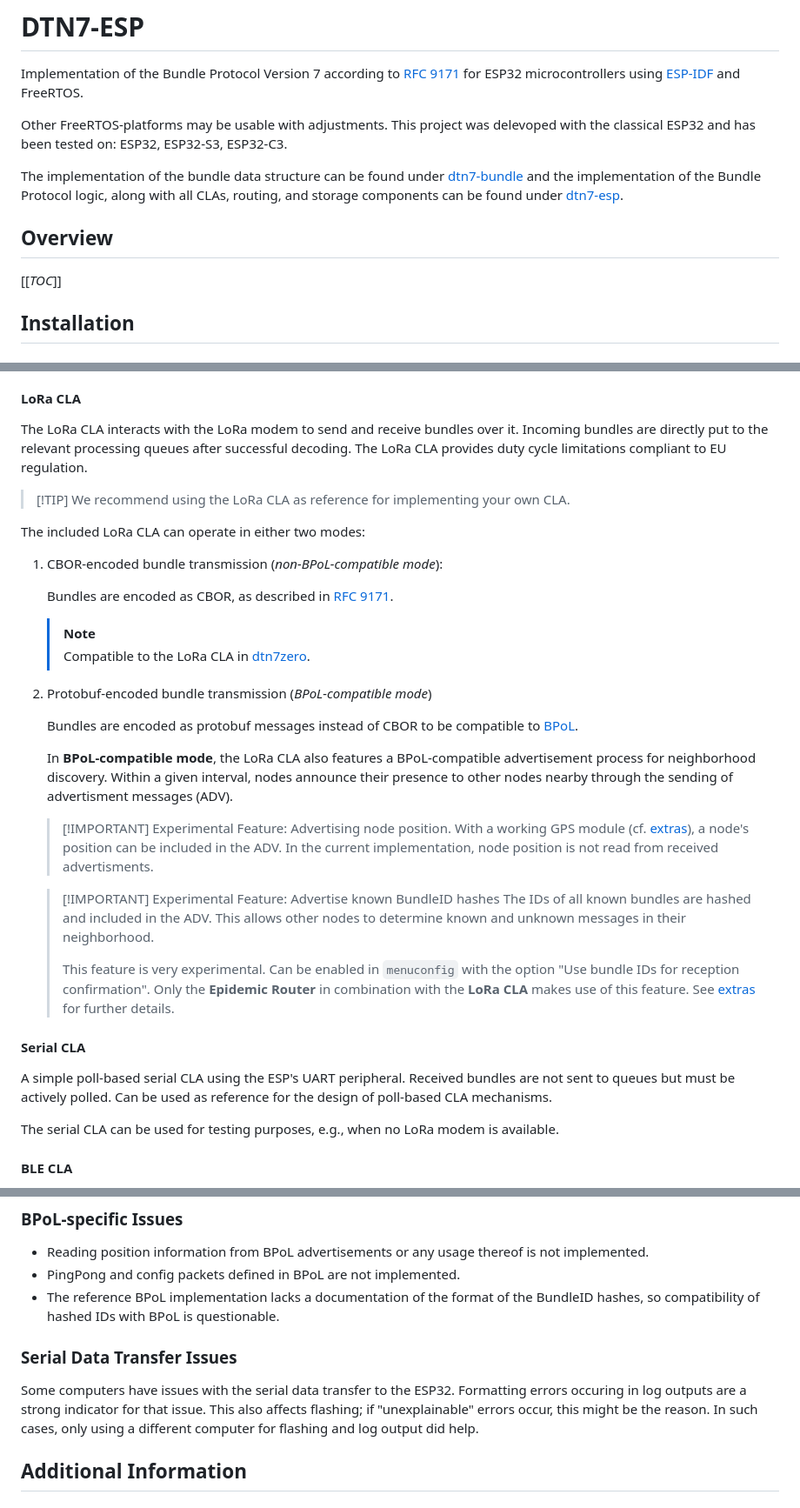
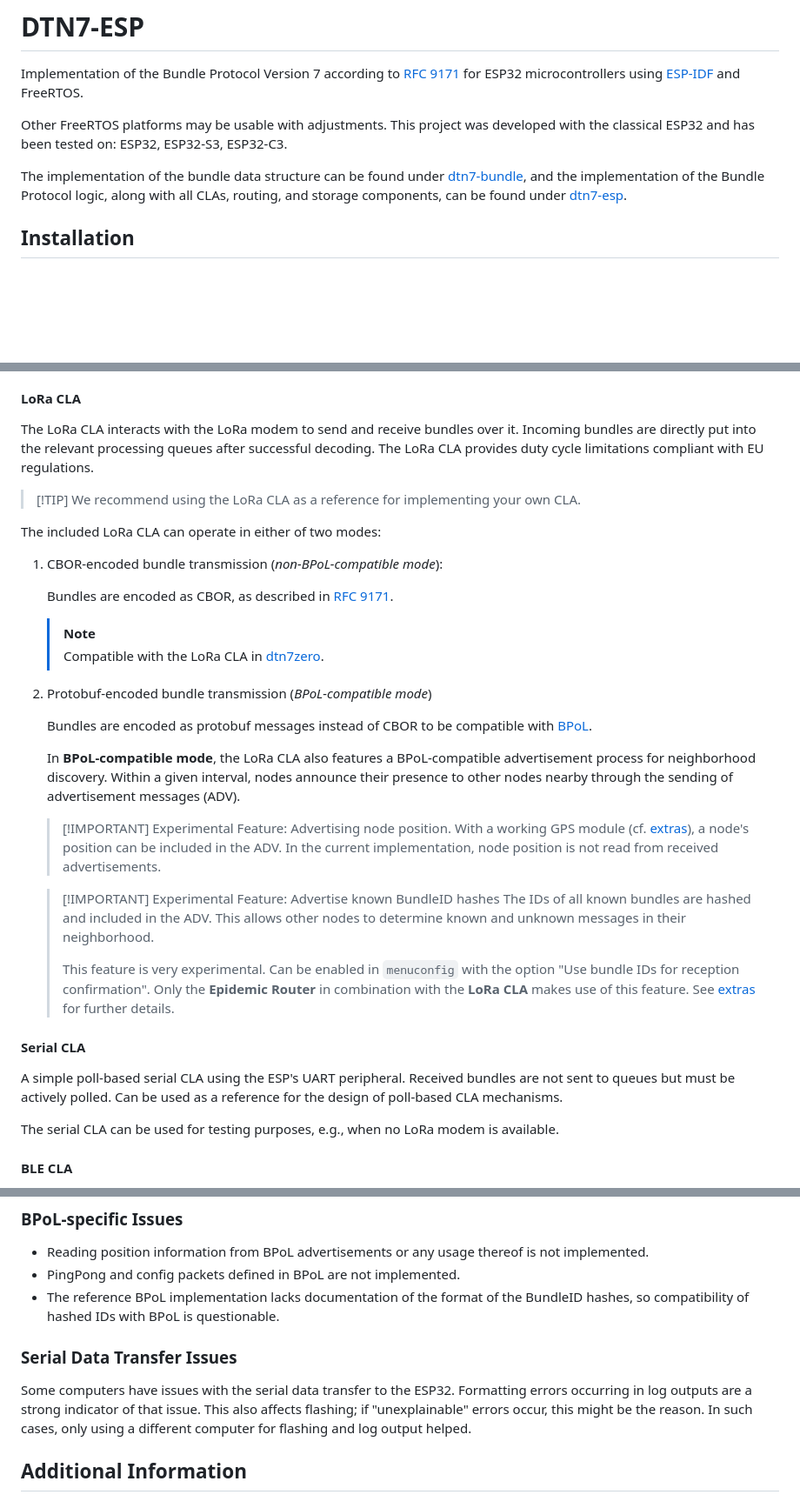
Before and after one commit to fjrefluxx/DTN7-ESP, a Markdown page: README.md, 3 parts joined by grey strips. Shown at 87% size. Rendered like a GitHub page; blank space fills up the shorter version.

```diff
--- a/README.md
+++ b/README.md
@@ -2,14 +2,11 @@
 
 Implementation of the Bundle Protocol Version 7 according to [RFC 9171](https://www.rfc-editor.org/rfc/rfc9171.pdf) for ESP32 microcontrollers using [ESP-IDF](https://idf.espressif.com/) and FreeRTOS.
 
-Other FreeRTOS-platforms may be usable with adjustments.
-This project was delevoped with the classical ESP32 and has been tested on: ESP32, ESP32-S3, ESP32-C3.
+Other FreeRTOS platforms may be usable with adjustments.
+This project was developed with the classical ESP32 and has been tested on: ESP32, ESP32-S3, ESP32-C3.
 
 
-The implementation of the bundle data structure can be found under [dtn7-bundle](dtn7-bundle/) and the implementation of the Bundle Protocol logic, along with all CLAs, routing, and storage components can be found under [dtn7-esp](dtn7-esp/).
-
-## Overview
-[[_TOC_]]
+The implementation of the bundle data structure can be found under [dtn7-bundle](dtn7-bundle/), and the implementation of the Bundle Protocol logic, along with all CLAs, routing, and storage components, can be found under [dtn7-esp](dtn7-esp/).
 
 ## Installation
 ### Requirements
@@ -192,30 +190,30 @@ A comparison for performance and space efficiency of the different options can b
 #### LoRa CLA
 
 The LoRa CLA interacts with the LoRa modem to send and receive bundles over it.
-Incoming bundles are directly put to the relevant processing queues after successful decoding.
-The LoRa CLA provides duty cycle limitations compliant to EU regulation.
+Incoming bundles are directly put into the relevant processing queues after successful decoding.
+The LoRa CLA provides duty cycle limitations compliant with EU regulations.
 
-> [!TIP] We recommend using the LoRa CLA as reference for implementing your own CLA.
+> [!TIP] We recommend using the LoRa CLA as a reference for implementing your own CLA.
 
-The included LoRa CLA can operate in either two modes:
+The included LoRa CLA can operate in either of two modes:
 
 1. CBOR-encoded bundle transmission (_non-BPoL-compatible mode_):
 
     Bundles are encoded as CBOR, as described in [RFC 9171](https://www.rfc-editor.org/rfc/rfc9171.pdf).
 
     > [!NOTE]
-    > Compatible to the LoRa CLA in [dtn7zero](https://github.com/dtn7/dtn7zero).
+    > Compatible with the LoRa CLA in [dtn7zero](https://github.com/dtn7/dtn7zero).
 
 
 2. Protobuf-encoded bundle transmission (_BPoL-compatible mode_)
 
-    Bundles are encoded as protobuf messages instead of CBOR to be compatible to [BPoL](https://github.com/BigJk/dtn7-rs-lora-ecla/).
+    Bundles are encoded as protobuf messages instead of CBOR to be compatible with [BPoL](https://github.com/BigJk/dtn7-rs-lora-ecla/).
 
-    In **BPoL-compatible mode**, the LoRa CLA also features a BPoL-compatible advertisement process for neighborhood discovery. Within a given interval, nodes announce their presence to other nodes nearby through the sending of advertisment messages (ADV).
+    In **BPoL-compatible mode**, the LoRa CLA also features a BPoL-compatible advertisement process for neighborhood discovery. Within a given interval, nodes announce their presence to other nodes nearby through the sending of advertisement messages (ADV).
 
     > [!IMPORTANT] Experimental Feature: Advertising node position.
     > With a working GPS module (cf. [extras](#gps)), a node's position can be included in the ADV.
-    > In the current implementation, node position is not read from received advertisments.
+    > In the current implementation, node position is not read from received advertisements.
 
     > [!IMPORTANT] Experimental Feature: Advertise known BundleID hashes
     > The IDs of all known bundles are hashed and included in the ADV.
@@ -230,7 +228,7 @@ The included LoRa CLA can operate in either two modes:
 
 A simple poll-based serial CLA using the ESP's UART peripheral.
 Received bundles are not sent to queues but must be actively polled.
-Can be used as reference for the design of poll-based CLA mechanisms.
+Can be used as a reference for the design of poll-based CLA mechanisms.
 
 The serial CLA can be used for testing purposes, e.g., when no LoRa modem is available.
 
@@ -329,13 +327,13 @@ Enable in menuconfig via `Notify retry Task`.
 ### BPoL-specific Issues
 + Reading position information from BPoL advertisements or any usage thereof is not implemented.
 + PingPong and config packets defined in BPoL are not implemented.
-+ The reference BPoL implementation lacks a documentation of the format of the BundleID hashes, so compatibility of hashed IDs with BPoL is questionable.
++ The reference BPoL implementation lacks documentation of the format of the BundleID hashes, so compatibility of hashed IDs with BPoL is questionable.
 
 ### Serial Data Transfer Issues
 Some computers have issues with the serial data transfer to the ESP32.
-Formatting errors occuring in log outputs are a strong indicator for that issue.
+Formatting errors occurring in log outputs are a strong indicator of that issue.
 This also affects flashing; if "unexplainable" errors occur, this might be the reason.
-In such cases, only using a different computer for flashing and log output did help.
+In such cases, only using a different computer for flashing and log output helped.
 
 
 
```
Also changed, not shown: other parts of README.md (+34 -34 lines).
